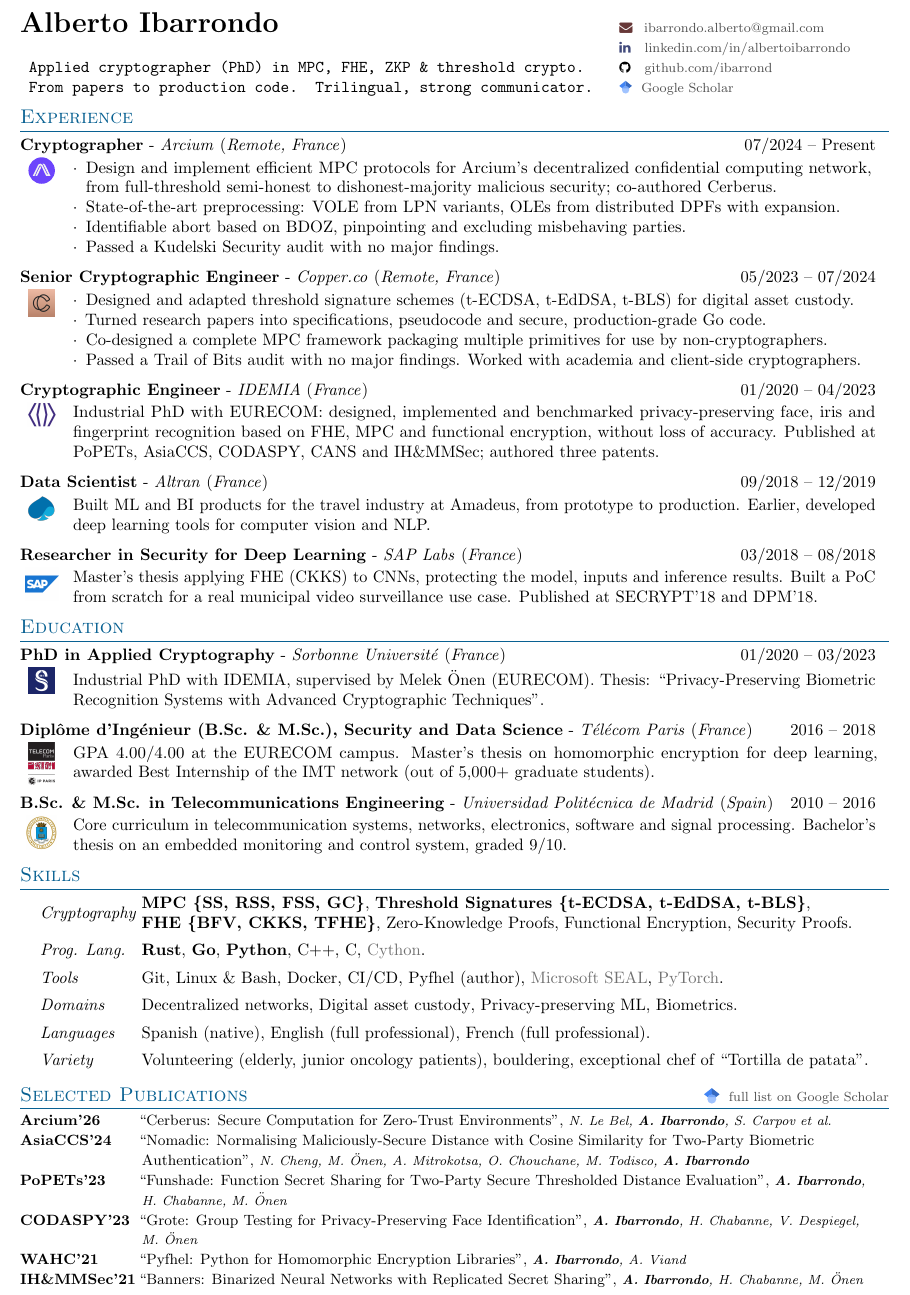
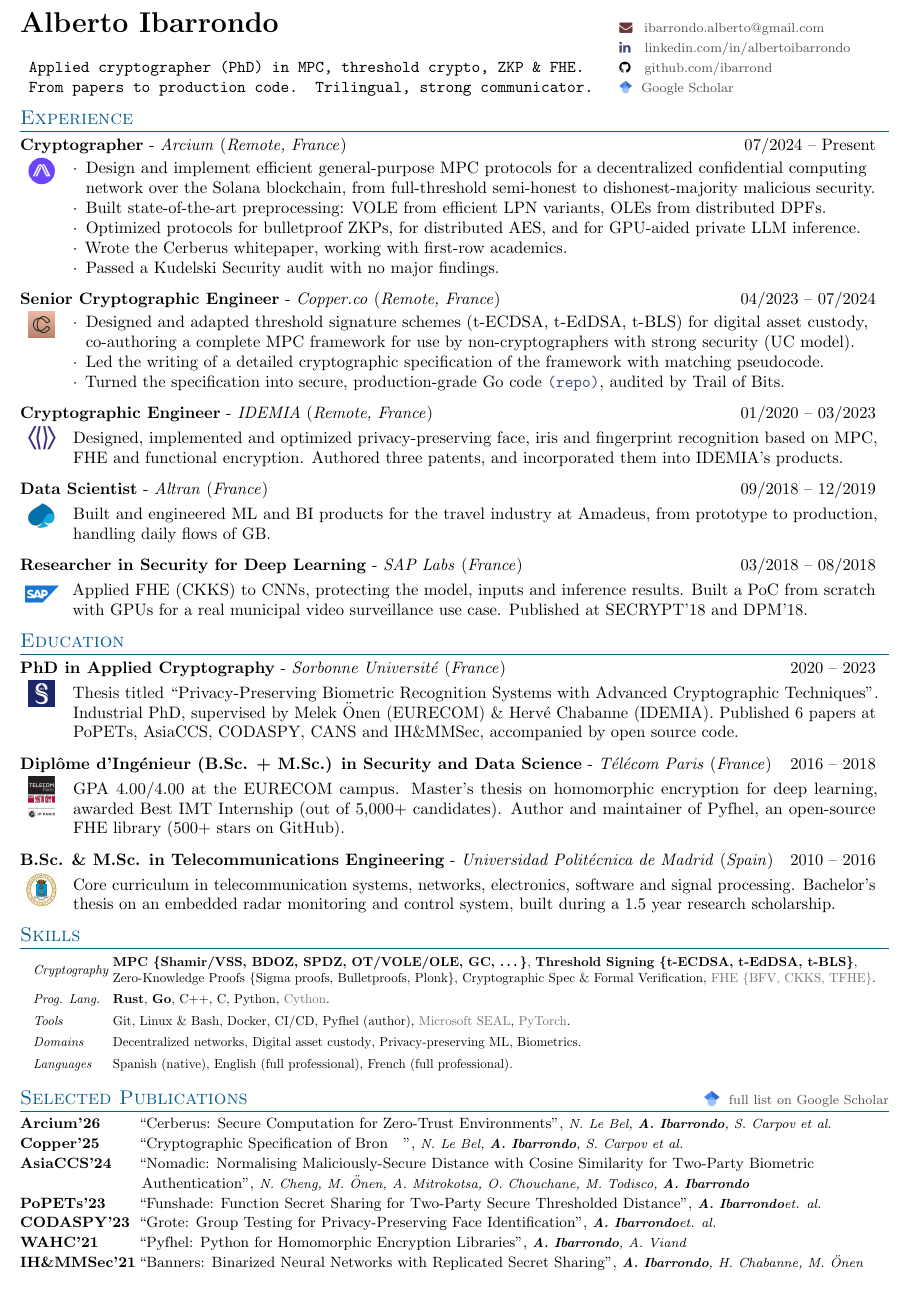
Before and after one commit to ibarrond/cv, a LaTeX document (main.tex): part of the page, cut so that both start at the same text. Compiled offline with pdfLaTeX.

Commit message:
Adding my touches

```diff
--- a/main.tex
+++ b/main.tex
@@ -5,7 +5,7 @@
 % License : MIT
 %======================================================
 
-\documentclass[a4paper,20pt]{article}
+\documentclass[a4paper]{article}
 
 \usepackage[empty]{fullpage}    % page margins
 \usepackage{changepage}         % sizing
@@ -33,6 +33,9 @@
 % abs. pos. Load after xcolor
 \usepackage{tikzpagenodes}
 \usetikzlibrary{svg.path}       % SVG logos (pdflatex can't include .svg)
+
+% footer size
+\setlength{\footskip}{3.7pt}
 
 %----------------------FORMATTING----------------------
 % clear all header and footer fields
@@ -178,6 +181,9 @@
 \newcommand{\majorSkill}[1]{{\normalfont#1}}
 \newcommand{\minorSkill}[1]{{\color{midgray}#1}}
 
+
+\newcommand{\link}[2]{{\texttt{\color{darkblue}\href{#1}{#2}}}}
+
 %+PUBLICATIONS, venue on the left. Example:
 %       \begin{cvPubList}
 %           \cvPub{PETS'23}{Paper title}{A. Author, \me, C. Author}
@@ -208,7 +214,7 @@
   \textbf{{\LARGE Alberto Ibarrondo}}
   & \mailto{ibarrondo.alberto@gmail.com} \\
   & \linkedin{albertoibarrondo} \\
-  \summary{~Applied cryptographer (PhD) in MPC, FHE, ZKP \& threshold crypto.}
+  \summary{~Applied cryptographer (PhD) in MPC, threshold crypto, ZKP \& FHE.}
   & \github{ibarrond} \\
   \summary{~From papers to production code. Trilingual, strong communicator.}
   & \scholar{hl-5WRQAAAAJ} \\
@@ -222,41 +228,41 @@
       {Cryptographer}{07/2024 -- Present}
       {Arcium}{Remote, France}
       \begin{cvBulletList}
-        \item Design and implement efficient MPC protocols for Arcium's decentralized confidential computing network, from full-threshold semi-honest to dishonest-majority malicious security; co-authored Cerberus.
-        \item State-of-the-art preprocessing: VOLE from LPN variants, OLEs from distributed DPFs with expansion.
-        \item Identifiable abort based on BDOZ, pinpointing and excluding misbehaving parties.
-        \item Passed a Kudelski Security audit with no major findings.
+        \item Design and implement efficient general-purpose MPC protocols for a decentralized confidential computing network over the Solana blockchain, from full-threshold semi-honest to dishonest-majority malicious security.
+        \item Built state-of-the-art preprocessing: VOLE from efficient LPN variants, OLEs from distributed DPFs.
+        \item Optimized protocols for bulletproof ZKPs, for distributed AES, and for GPU-aided private LLM inference.
+        \item Wrote the Cerberus whitepaper, working with first-row academics.
+        \item  Passed a Kudelski Security audit with no major findings.
       \end{cvBulletList}
 
     \cvItemTitle[\cvLogo{16pt}{copper.jpeg}]
-      {Senior Cryptographic Engineer}{05/2023 -- 07/2024}
+      {Senior Cryptographic Engineer}{04/2023 -- 07/2024}
       {Copper.co}{Remote, France}
       \begin{cvBulletList}
-        \item Designed and adapted threshold signature schemes (t-ECDSA, t-EdDSA, t-BLS) for digital asset custody.
-        \item Turned research papers into specifications, pseudocode and secure, production-grade Go code.
-        \item Co-designed a complete MPC framework packaging multiple primitives for use by non-cryptographers.
-        \item Passed a Trail of Bits audit with no major findings. Worked with academia and client-side cryptographers.
+        \item Designed and adapted threshold signature schemes (t-ECDSA, t-EdDSA, t-BLS) for digital asset custody, co-authoring a complete MPC framework for use by non-cryptographers with strong security (UC model).
+        \item Led the writing of a detailed cryptographic specification of the framework with matching  pseudocode.
+        \item Turned the specification into secure, production-grade Go code \link{https://github.com/bronlabs/bron-crypto/}{(repo)}, audited by Trail of Bits.
       \end{cvBulletList}
 
     \cvItemTitle[\cvLogo{17pt}{idemia_logo.jpg}]
-      {Cryptographic Engineer}{01/2020 -- 04/2023}
-      {IDEMIA}{France}
+      {Cryptographic Engineer}{01/2020 -- 03/2023}
+      {IDEMIA}{Remote, France}
       \begin{cvParagraph}
-        Industrial PhD with EURECOM: designed, implemented and benchmarked privacy-preserving face, iris and fingerprint recognition based on FHE, MPC and functional encryption, without loss of accuracy. Published at PoPETs, AsiaCCS, CODASPY, CANS and IH\&MMSec; authored three patents.
+        Designed, implemented and optimized privacy-preserving face, iris and fingerprint recognition based on MPC, FHE and functional encryption. Authored three patents, and incorporated them into IDEMIA's products.
       \end{cvParagraph}
 
     \cvItemTitle[\cvLogo{17pt}{altran_logo.jpg}]
       {Data Scientist}{09/2018 -- 12/2019}
       {Altran}{France}
       \begin{cvParagraph}
-        Built ML and BI products for the travel industry at Amadeus, from prototype to production. Earlier, developed deep learning tools for computer vision and NLP.
+        Built and engineered ML and BI products for the travel industry at Amadeus, from prototype to production, handling daily flows of GB.
       \end{cvParagraph}
 
     \cvItemTitle[\cvLogo{20pt}{sap_logo.jpg}]
       {Researcher in Security for Deep Learning}{03/2018 -- 08/2018}
       {SAP Labs}{France}
       \begin{cvParagraph}
-          Master's thesis applying FHE (CKKS) to CNNs, protecting the model, inputs and inference results. Built a PoC from scratch for a real municipal video surveillance use case. Published at SECRYPT'18 and DPM'18.
+           Applied FHE (CKKS) to CNNs, protecting the model, inputs and inference results. Built a PoC from scratch with GPUs for a real municipal video surveillance use case. Published at SECRYPT'18 and DPM'18.
       \end{cvParagraph}
   \end{cvSection}
 
@@ -266,24 +272,24 @@
 
   \begin{cvSection}
     \cvItemTitle[\cvLogo{16pt}{sorbonne_logo.png}]
-      {PhD in Applied Cryptography}{01/2020 -- 03/2023}
+      {PhD in Applied Cryptography}{2020 -- 2023}
       {Sorbonne Université}{France}
       \begin{cvParagraph}
-        Industrial PhD with IDEMIA, supervised by Melek \"Onen (EURECOM). Thesis: ``Privacy-Preserving Biometric Recognition Systems with Advanced Cryptographic Techniques''.
+        Thesis titled ``Privacy-Preserving Biometric Recognition Systems with Advanced Cryptographic Techniques''. Industrial PhD, supervised by Melek \"Onen (EURECOM) \& Hervé Chabanne (IDEMIA).  Published 6 papers at PoPETs, AsiaCCS, CODASPY, CANS and IH\&MMSec, accompanied by open source code.
       \end{cvParagraph}
 
     \cvItemTitle[\cvLogo{16pt}{telecomparis_logo.png}]
-      {Diplôme d'Ingénieur (B.Sc. \& M.Sc.), Security and Data Science}{2016 -- 2018}
+      {Diplôme d'Ingénieur (B.Sc. + M.Sc.) in Security and Data Science}{2016 -- 2018}
       {Télécom Paris}{France}
       \begin{cvParagraph}
-        GPA 4.00/4.00 at the EURECOM campus. Master's thesis on homomorphic encryption for deep learning, awarded Best Internship of the IMT network (out of 5,000+ graduate students).
+        GPA 4.00/4.00 at the EURECOM campus. Master's thesis on homomorphic encryption for deep learning, awarded Best IMT Internship (out of 5,000+ candidates). Author and maintainer of Pyfhel, an open-source FHE library (500+ stars on GitHub).
       \end{cvParagraph}
 
     \cvItemTitle[\cvLogo{18pt}{upm_logo.jpg}]
       {B.Sc. \& M.Sc. in Telecommunications Engineering}{2010 -- 2016}
       {Universidad Politécnica de Madrid}{Spain}
       \begin{cvParagraph}
-        Core curriculum in telecommunication systems, networks, electronics, software and signal processing. Bachelor's thesis on an embedded monitoring and control system, graded 9/10.
+        Core curriculum in telecommunication systems, networks, electronics, software and signal processing. Bachelor's thesis on an embedded radar monitoring and control system, built during a 1.5 year research scholarship.
       \end{cvParagraph}
   \end{cvSection}
 
@@ -294,19 +300,18 @@
 \vspace{-12pt}
 \begin{cvSkillsTable}
         Cryptography~~& \makecell[l]{% makecell for multiline
-            \keySkill{MPC \{SS, RSS, FSS, GC\}},
-            \keySkill{Threshold Signatures \{t-ECDSA, t-EdDSA, t-BLS\}}, \\
-            \keySkill{FHE \{BFV, CKKS, TFHE\}},
-            \majorSkill{Zero-Knowledge Proofs},
-            \majorSkill{Functional Encryption},
-            \majorSkill{Security Proofs}.
+            \keySkill{MPC \{Shamir/VSS, BDOZ, SPDZ, OT/VOLE/OLE, GC, \dots\}},
+            \keySkill{Threshold Signing \{t-ECDSA, t-EdDSA, t-BLS\}}, \\
+            \majorSkill{Zero-Knowledge Proofs \{Sigma proofs, Bulletproofs, Plonk\}},
+            \majorSkill{Cryptographic Spec \& Formal Verification},
+            \minorSkill{FHE \{BFV, CKKS, TFHE\}}.
         }\\
         Prog. Lang. &
             \keySkill{Rust},
             \keySkill{Go},
-            \keySkill{Python},
             \majorSkill{C++},
             \majorSkill{C},
+            \majorSkill{Python},
             \minorSkill{Cython}.
         \\
         Tools      &
@@ -329,11 +334,6 @@
             English (full professional),
             French (full professional).
         \\
-        Variety    &
-            Volunteering (elderly, junior oncology patients),
-            bouldering,
-            exceptional chef of ``Tortilla de patata''.
-        \\
 \end{cvSkillsTable}
 \vspace{-8pt}
 
@@ -342,9 +342,10 @@
 \section{Selected Publications\texorpdfstring{\scholarLink{hl-5WRQAAAAJ}}{}}
   \begin{cvPubList}
     \cvPub{Arcium'26}{Cerberus: Secure Computation for Zero-Trust Environments}{N.~Le~Bel, \me, S.~Carpov et al.}
+    \cvPub{Copper'25}{Cryptographic Specification of Bron~~ }{N.~Le~Bel, \me, S.~Carpov et al.}
     \cvPub{AsiaCCS'24}{Nomadic: Normalising Maliciously-Secure Distance with Cosine Similarity for Two-Party Biometric Authentication}{N.~Cheng, M.~\"Onen, A.~Mitrokotsa, O.~Chouchane, M.~Todisco, \me}
-    \cvPub{PoPETs'23}{Funshade: Function Secret Sharing for Two-Party Secure Thresholded Distance Evaluation}{\me, H.~Chabanne, M.~\"Onen}
-    \cvPub{CODASPY'23}{Grote: Group Testing for Privacy-Preserving Face Identification}{\me, H.~Chabanne, V.~Despiegel, M.~\"Onen}
+    \cvPub{PoPETs'23}{Funshade: Function Secret Sharing for Two-Party Secure Thresholded Distance}{\me et. al.}
+    \cvPub{CODASPY'23}{Grote: Group Testing for Privacy-Preserving Face Identification}{\me et. al.}
     \cvPub{WAHC'21}{Pyfhel: Python for Homomorphic Encryption Libraries}{\me, A.~Viand}
     \cvPub{IH\&MMSec'21}{Banners: Binarized Neural Networks with Replicated Secret Sharing}{\me, H.~Chabanne, M.~\"Onen}
   \end{cvPubList}
```
